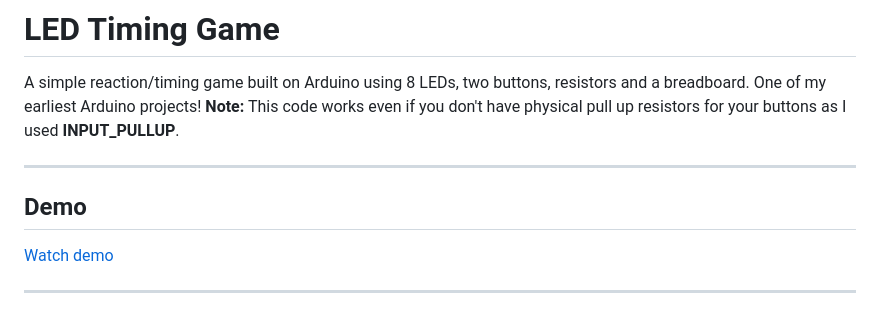
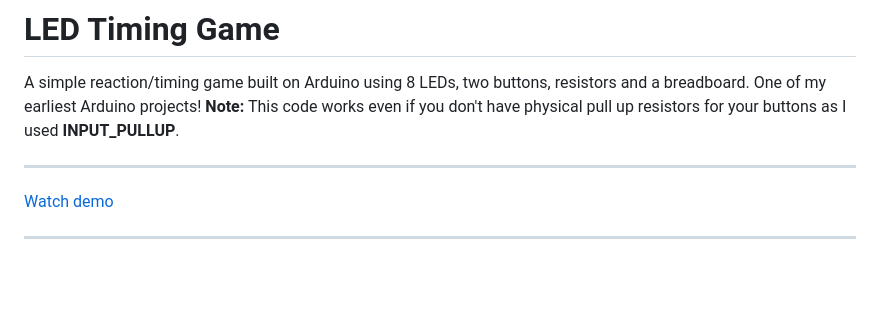
Before and after one commit to IvailoBonev/embedded-projects, a Markdown page: 01-led-timing-game/README.md, the part around the change. Drawn GitHub-style; blank space fills up the shorter version.

Commit message:
Update README with demo link

```diff
--- a/01-led-timing-game/README.md
+++ b/01-led-timing-game/README.md
@@ -3,7 +3,7 @@
 A simple reaction/timing game built on Arduino using 8 LEDs, two buttons, resistors and a breadboard. One of my earliest Arduino projects! **Note:** This code works even if you don't have physical pull up resistors for your buttons as I used **INPUT_PULLUP**.
 
 ---
-## Demo
+
 [Watch demo](https://drive.google.com/file/d/1oEnfp7SJMVzkz9ctN1HnkqSlsQEopM4Q/view)
 
 ---
```
